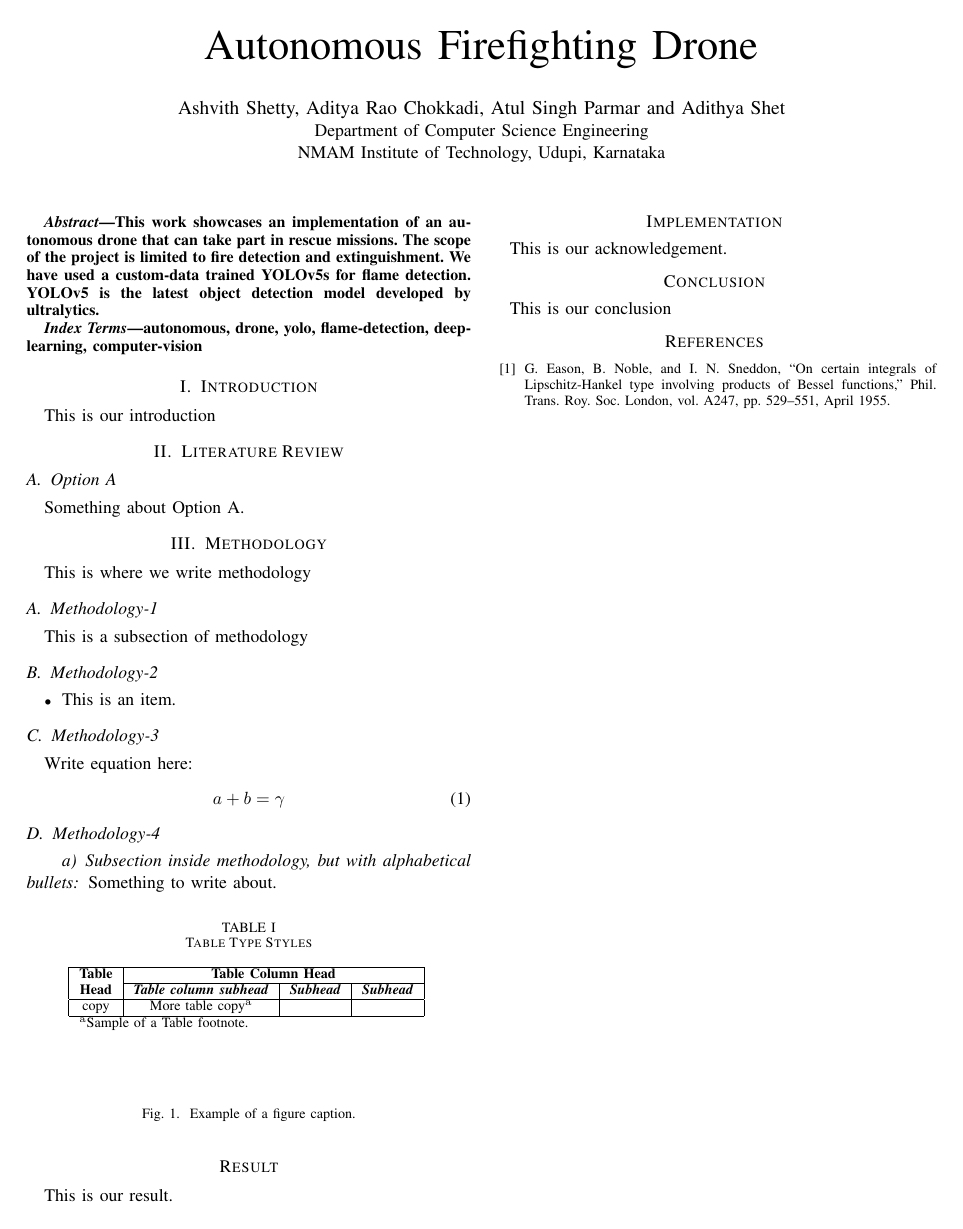
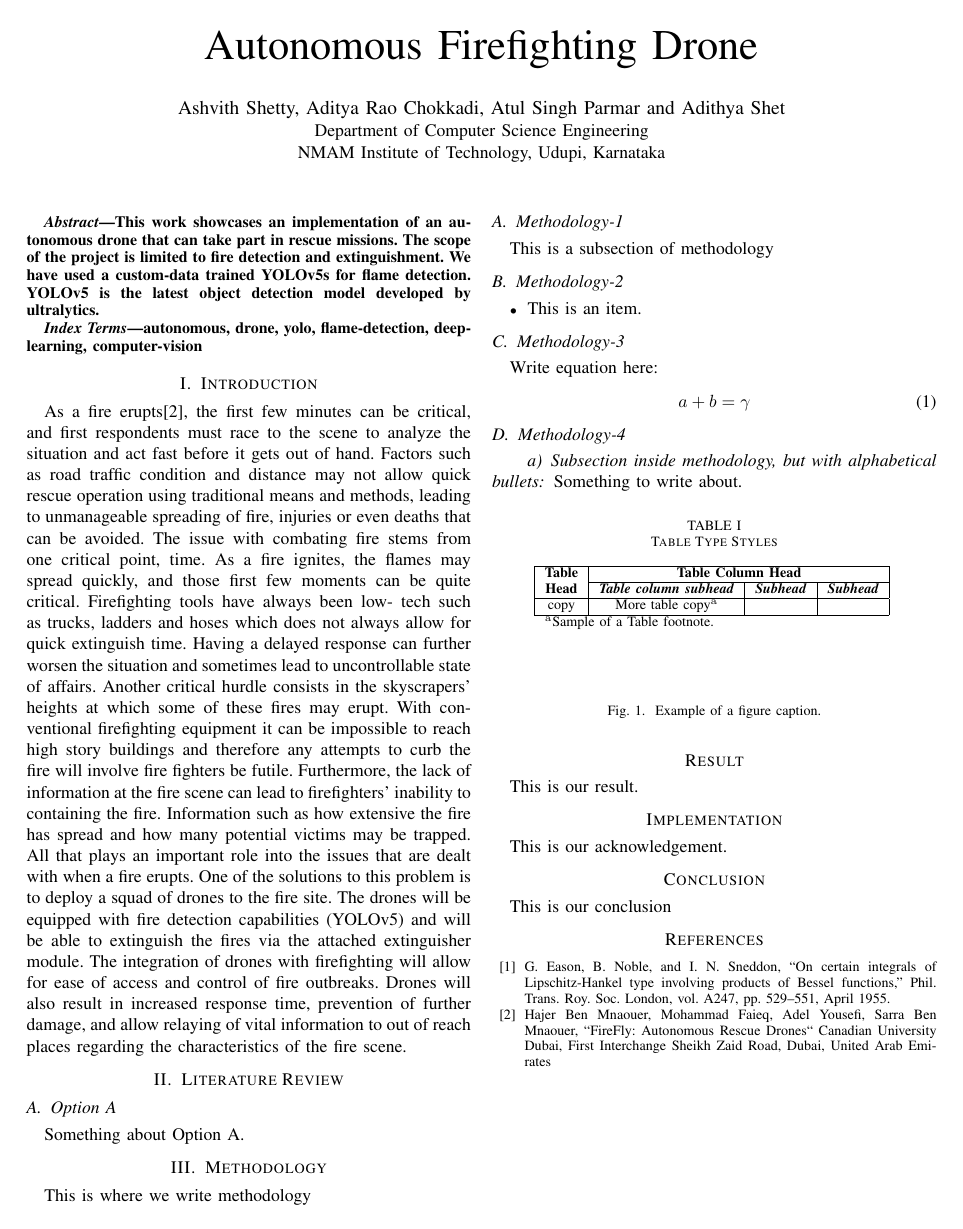
Before and after one commit to addo5919/AutonomousDrone, a LaTeX paper (paper.tex): the whole page. Compiled offline with pdfLaTeX.

Commit message:
added introduction

```diff
--- a/paper.tex
+++ b/paper.tex
@@ -35,7 +35,15 @@ autonomous, drone, yolo, flame-detection, deep-learning, computer-vision
 \end{IEEEkeywords}
 
 \section{Introduction}
-This is our introduction
+As a fire erupts[2], the first few minutes can be critical, and first respondents must race to the scene to analyze the situation and act fast before it gets out of hand. Factors such as road traffic condition and distance may not allow quick rescue operation using traditional means and methods, leading to unmanageable spreading of fire, injuries or even deaths that can be avoided. The issue with combating fire stems from one critical point, time. As a fire ignites, the flames may
+spread quickly, and those first few moments can be quite critical. Firefighting tools have always been low-
+tech such as trucks, ladders and hoses which does not always allow for quick extinguish time. Having a
+delayed response can further worsen the situation and sometimes lead to uncontrollable state of affairs.
+Another critical hurdle consists in the skyscrapers’ heights at which some of these fires may erupt. With conventional firefighting equipment it can be impossible to reach high story buildings and therefore any
+attempts to curb the fire will involve fire fighters be futile. Furthermore, the lack of information at the fire
+scene can lead to firefighters’ inability to containing the fire. Information such as how extensive the fire has
+spread and how many potential victims may be trapped. All that plays an important role into the issues that
+are dealt with when a fire erupts. One of the solutions to this problem is to deploy a squad of drones to the fire site. The drones will be equipped with fire detection capabilities (YOLOv5) and will be able to extinguish the fires via the attached extinguisher module.  The integration of drones with firefighting will allow for ease of access and control of fire outbreaks. Drones will also result in increased response time, prevention of further damage, and allow relaying of vital information to out of reach places regarding the characteristics of the fire scene.
 
 \section{Literature Review}
 
@@ -102,5 +110,6 @@ This is our conclusion
 
 \begin{thebibliography}{00}
 \bibitem{b1} G. Eason, B. Noble, and I. N. Sneddon, ``On certain integrals of Lipschitz-Hankel type involving products of Bessel functions,'' Phil. Trans. Roy. Soc. London, vol. A247, pp. 529--551, April 1955.
+\bibitem{b2} Hajer Ben Mnaouer, Mohammad Faieq, Adel Yousefi, Sarra Ben Mnaouer, ``FireFly: Autonomous Rescue Drones`` Canadian University Dubai, First Interchange Sheikh Zaid Road, Dubai, United Arab Emirates
 \end{thebibliography}
 \end{document}
```
Also changed, not shown: paper.pdf (added).
